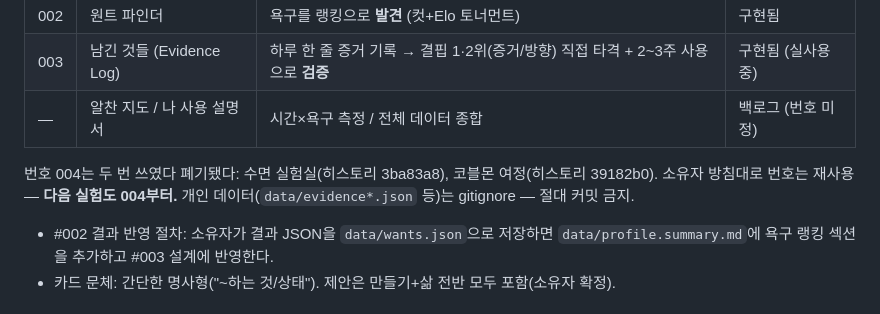
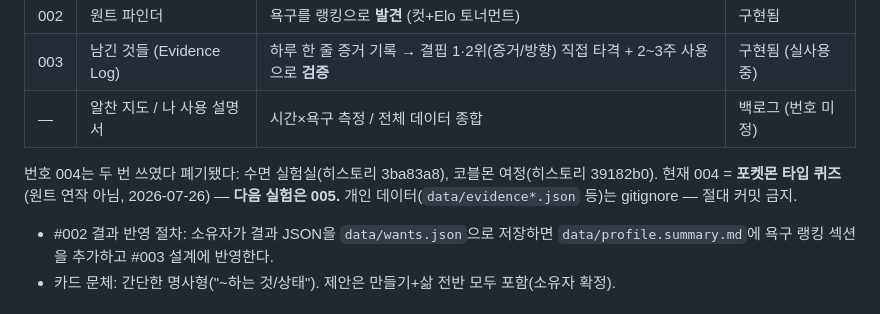
Before and after one commit to daeho0818/Dh_Loadmap, a Markdown page: CLAUDE.md, the part around the change. Rendered like a GitHub page.

Commit message:
docs: 004 = Poke Type Quiz; next experiment number is 005
Co-Authored-By: Claude Fable 5 <noreply@anthropic.com>

```diff
--- a/CLAUDE.md
+++ b/CLAUDE.md
@@ -84,7 +84,7 @@ dist/                       # 빌드 산출물 (gitignore, 배포 대상)
 | — | 알찬 지도 / 나 사용 설명서 | 시간×욕구 측정 / 전체 데이터 종합 | 백로그 (번호 미정) |
 
 번호 004는 두 번 쓰였다 폐기됐다: 수면 실험실(히스토리 3ba83a8), 코블몬 여정(히스토리
-39182b0). 소유자 방침대로 번호는 재사용 — **다음 실험도 004부터.**
+39182b0). 현재 004 = **포켓몬 타입 퀴즈**(원트 연작 아님, 2026-07-26) — **다음 실험은 005.**
 개인 데이터(`data/evidence*.json` 등)는 gitignore — 절대 커밋 금지.
 
 - #002 결과 반영 절차: 소유자가 결과 JSON을 `data/wants.json`으로 저장하면
```
